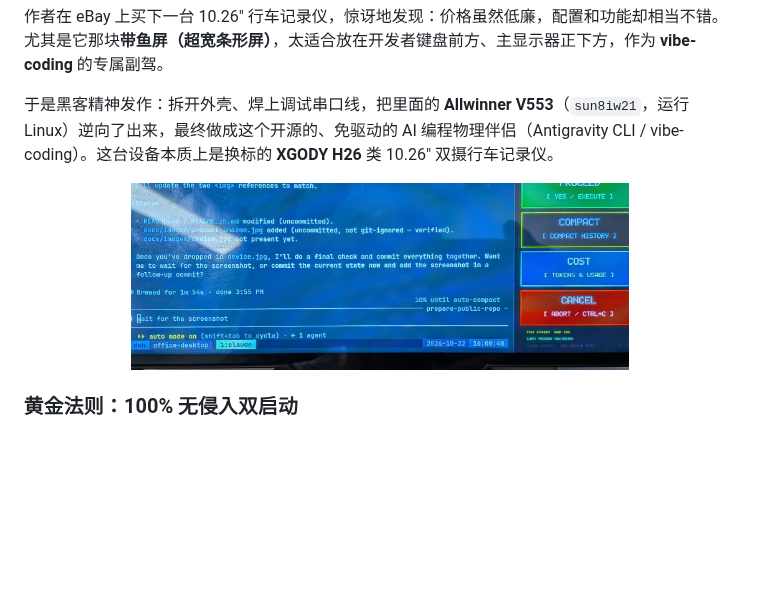
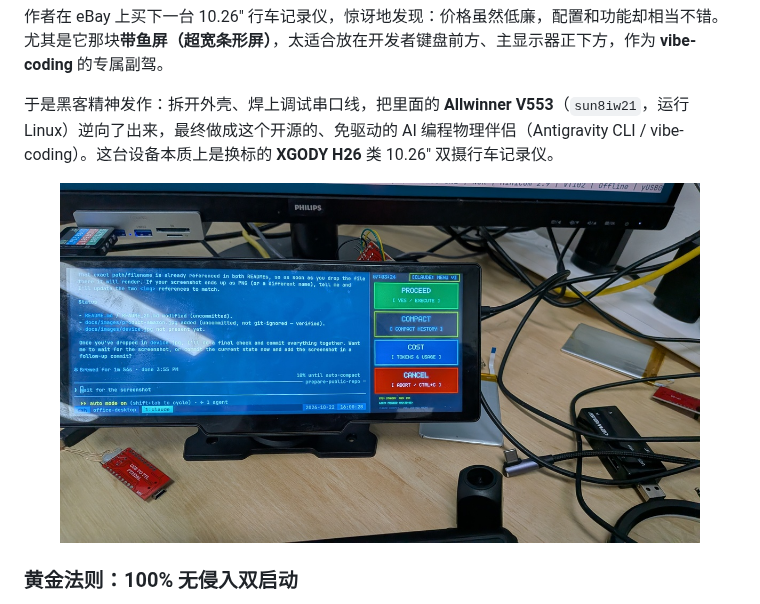
Before and after one commit to LiquorLord/ai-agent-physical-cockpit, a Markdown page: README_zh.md, the part around the change. Rendered like a GitHub page; pictures changed too: docs/images/device.jpg; blank space fills up the shorter version.

```diff
--- a/README_zh.md
+++ b/README_zh.md
@@ -20,7 +20,7 @@
 于是黑客精神发作：拆开外壳、焊上调试串口线，把里面的 **Allwinner V553**（`sun8iw21`，运行 Linux）逆向了出来，最终做成这个开源的、免驱动的 AI 编程物理伴侣（Antigravity CLI / vibe-coding）。这台设备本质上是换标的 **XGODY H26** 类 10.26" 双摄行车记录仪。
 
 <p align="center">
-  <img src="docs/images/device.jpg" alt="被改装成 vibe-coding 驾驶舱的 10.26 英寸行车记录仪" width="70%">
+  <img src="docs/images/device.jpg" alt="被改装成 vibe-coding 驾驶舱的 10.26 英寸行车记录仪" width="90%">
 </p>
 
 ### 黄金法则：100% 无侵入双启动
```
Also changed, not shown: README.md (+1 -1 lines).
